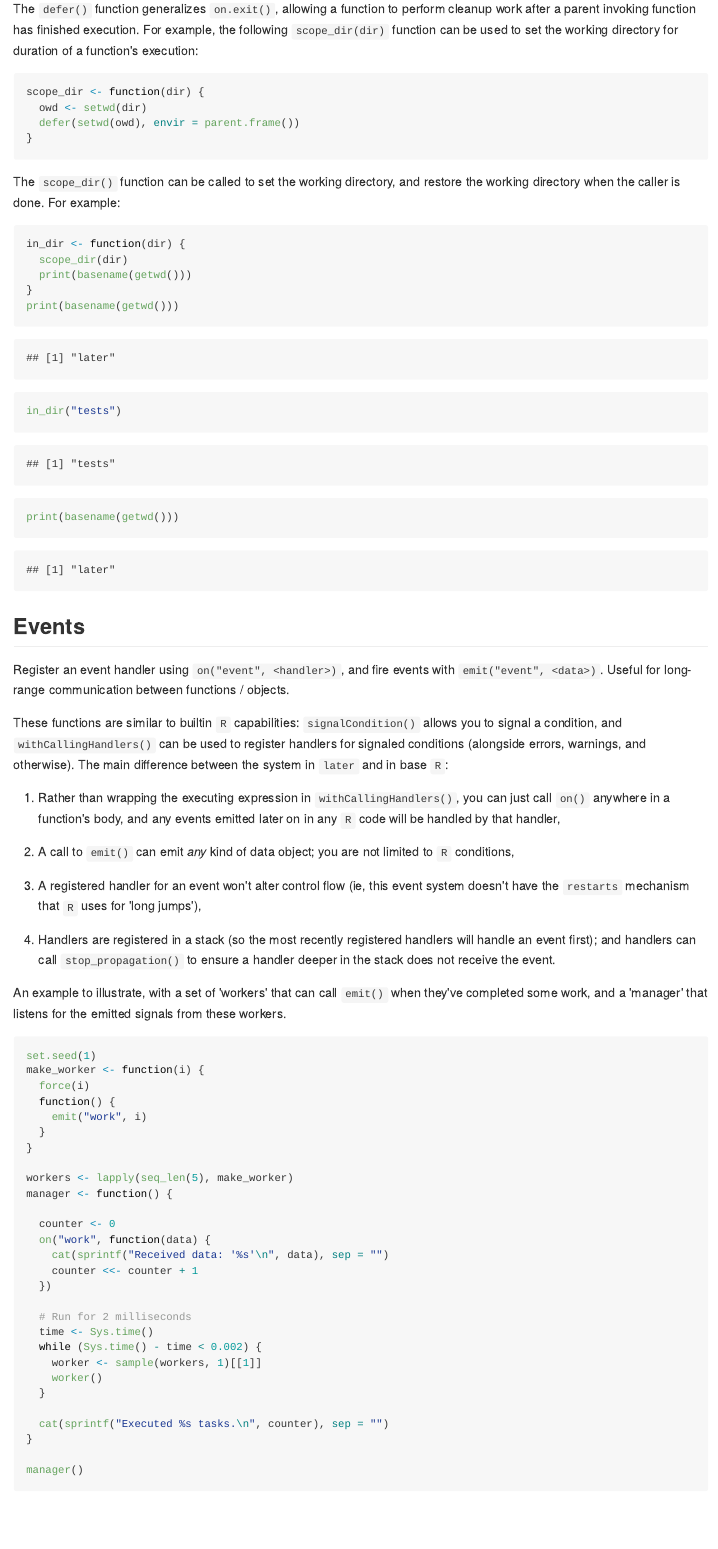
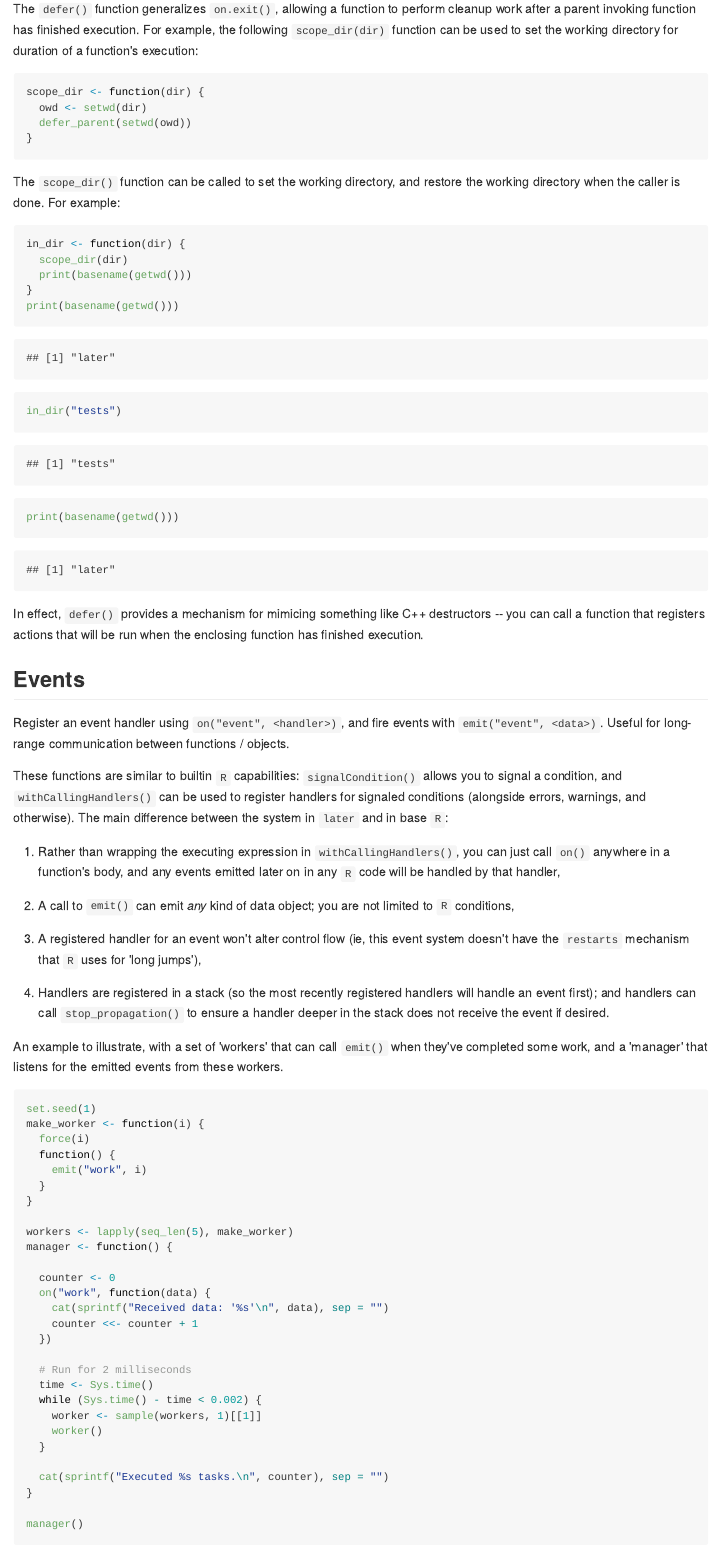
Before and after one commit to kevinushey/later, an R Markdown document (README.Rmd): the page in a window 1100 px wide, from 400 px down. The pictures show the output file README.md that the author committed with the source, drawn offline in the style of GitHub; badge pictures from the web are left out.

Commit message:
update README

````diff
--- a/README.Rmd
+++ b/README.Rmd
@@ -28,13 +27,12 @@ working directory for duration of a function's execution:
 ```{r}
 scope_dir <- function(dir) {
   owd <- setwd(dir)
-  defer(setwd(owd), envir = parent.frame())
+  defer_parent(setwd(owd))
 }
 ```
 
 The `scope_dir()` function can be called to set the working directory, and
 restore the working directory when the caller is done. For example:
-
 
 ```{r}
 in_dir <- function(dir) {
@@ -45,6 +43,10 @@ print(basename(getwd()))
 in_dir("tests")
 print(basename(getwd()))
 ```
+
+In effect, `defer()` provides a mechanism for mimicing something like C++
+destructors -- you can call a function that registers actions that will be
+run when the enclosing function has finished execution.
 
 ## Events
 
@@ -69,11 +71,11 @@ otherwise). The main difference between the system in `later` and in base `R`:
 
 4. Handlers are registered in a stack (so the most recently registered handlers
    will handle an event first); and handlers can call `stop_propagation()` to
-   ensure a handler deeper in the stack does not receive the event.
+   ensure a handler deeper in the stack does not receive the event if desired.
 
 An example to illustrate, with a set of 'workers' that can call `emit()`
 when they've completed some work, and a 'manager' that listens for the
-emitted signals from these workers.
+emitted events from these workers.
 
 ```{r}
 set.seed(1)
````
Also changed, not shown: R/signals.R (+3 -4 lines), R/zzz.R (+0 -1 lines), README.md, README.Rmd (1 more changed lines).
